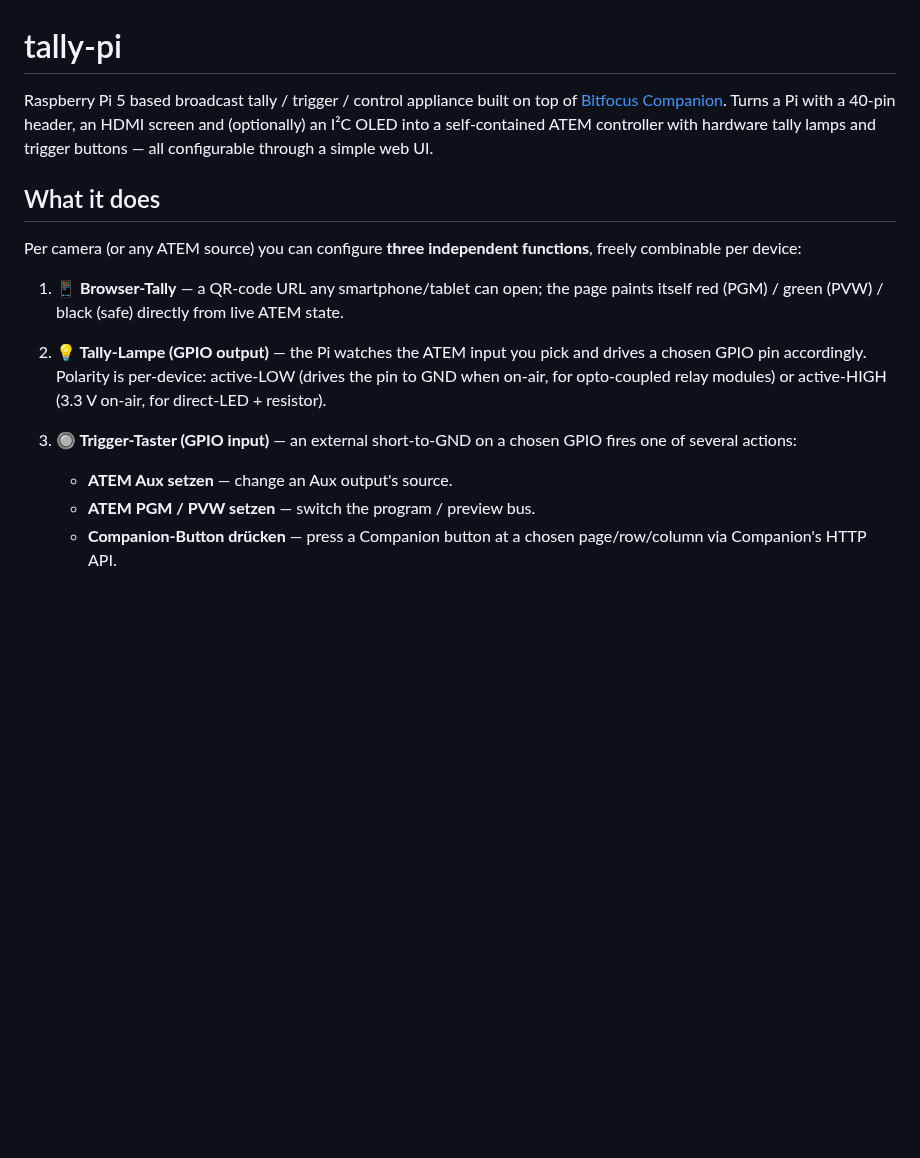
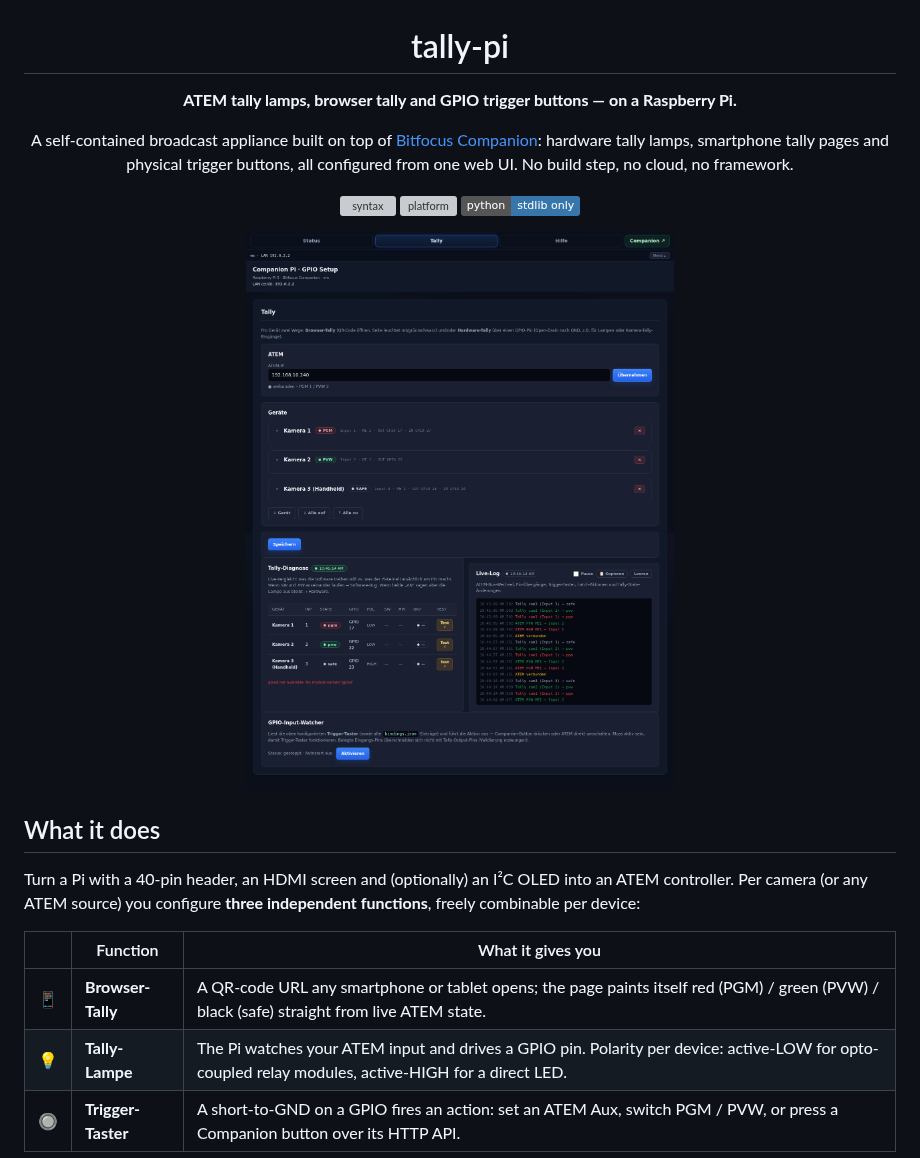
Before and after one commit to larszu/tally-pi, a Markdown page: README.md, the part around one of its changes. Rendered like a GitHub page; pictures changed too: docs/img/setup-ui.png (added); badges without logos; blank space fills up the shorter version; grey boxes are pictures that could not be loaded.

```diff
--- a/README.md
+++ b/README.md
@@ -1,27 +3,29 @@
 # tally-pi
 
-Raspberry Pi 5 based broadcast tally / trigger / control appliance built on
-top of [Bitfocus Companion](https://bitfocus.io/companion/). Turns a Pi
-with a 40-pin header, an HDMI screen and (optionally) an I²C OLED into a
-self-contained ATEM controller with hardware tally lamps and trigger
-buttons — all configurable through a simple web UI.
+**ATEM tally lamps, browser tally and GPIO trigger buttons — on a Raspberry Pi.**
+
+A self-contained broadcast appliance built on top of
+[Bitfocus Companion](https://bitfocus.io/companion/): hardware tally lamps,
+smartphone tally pages and physical trigger buttons, all configured from one
+web UI. No build step, no cloud, no framework.
+
+[![syntax](https://github.com/larszu/tally-pi/actions/workflows/syntax.yml/badge.svg)](https://github.com/larszu/tally-pi/actions/workflows/syntax.yml)
+![platform](https://img.shields.io/badge/platform-Raspberry%20Pi%204%20%2F%205-c51a4a)
+![python](https://img.shields.io/badge/python-stdlib%20only-3776ab)
+
+<img src="docs/img/setup-ui.png" alt="tally-pi setup UI, Tally tab" width="820">
+
+</div>
 
 ## What it does
 
-Per camera (or any ATEM source) you can configure **three independent
-functions**, freely combinable per device:
+Turn a Pi with a 40-pin header, an HDMI screen and (optionally) an I²C OLED
+into an ATEM controller. Per camera (or any ATEM source) you configure
+**three independent functions**, freely combinable per device:
 
-1. **📱 Browser-Tally** — a QR-code URL any smartphone/tablet can open;
-   the page paints itself red (PGM) / green (PVW) / black (safe) directly
-   from live ATEM state.
-2. **💡 Tally-Lampe (GPIO output)** — the Pi watches the ATEM input you
-   pick and drives a chosen GPIO pin accordingly. Polarity is per-device:
-   active-LOW (drives the pin to GND when on-air, for opto-coupled relay
-   modules) or active-HIGH (3.3 V on-air, for direct-LED + resistor).
-3. **🔘 Trigger-Taster (GPIO input)** — an external short-to-GND on a
-   chosen GPIO fires one of several actions:
-   - **ATEM Aux setzen** — change an Aux output's source.
-   - **ATEM PGM / PVW setzen** — switch the program / preview bus.
-   - **Companion-Button drücken** — press a Companion button at a chosen
-     page/row/column via Companion's HTTP API.
+| | Function | What it gives you |
+|---|---|---|
+| 📱 | **Browser-Tally** | A QR-code URL any smartphone or tablet opens; the page paints itself red (PGM) / green (PVW) / black (safe) straight from live ATEM state. |
+| 💡 | **Tally-Lampe** | The Pi watches your ATEM input and drives a GPIO pin. Polarity per device: active-LOW for opto-coupled relay modules, active-HIGH for a direct LED. |
+| 🔘 | **Trigger-Taster** | A short-to-GND on a GPIO fires an action: set an ATEM Aux, switch PGM / PVW, or press a Companion button over its HTTP API. |
 
```
Also changed, not shown: other parts of README.md (+33 -4 lines), docs/img/browser-tally-pgm.png (added), docs/img/browser-tally-pvw.png (added), docs/img/device-card.png (added), docs/img/diagnostics.png (added), 1 other file.
